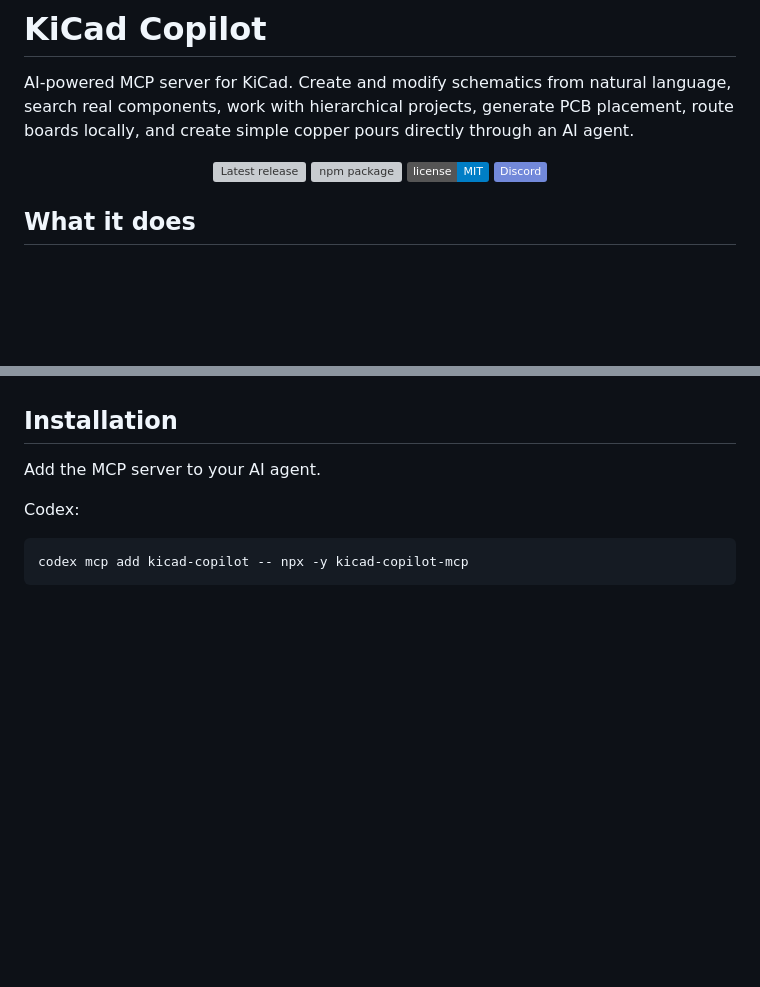
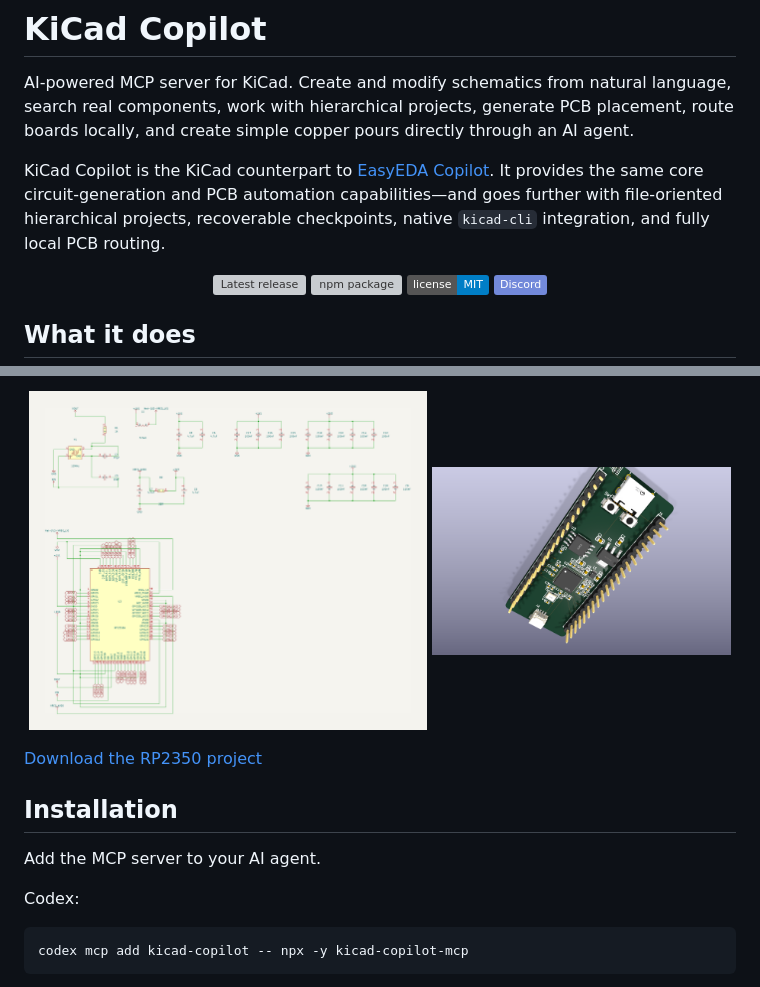
Before and after one commit to biosshot/kicad-copilot, a Markdown page: README.md, 2 parts joined by grey strips. Drawn GitHub-style; pictures changed too: docs/media/examples/rp2350-pcb.png (added), docs/media/examples/rp2350-schematic.png (added); badges without logos; blank space fills up the shorter version; grey boxes are pictures that could not be loaded.

Commit message:
Add downloadable KiCad project examples

```diff
--- a/README.md
+++ b/README.md
@@ -1,6 +1,8 @@
 # KiCad Copilot
 
 AI-powered MCP server for KiCad. Create and modify schematics from natural language, search real components, work with hierarchical projects, generate PCB placement, route boards locally, and create simple copper pours directly through an AI agent.
+
+KiCad Copilot is the KiCad counterpart to [EasyEDA Copilot](https://github.com/biosshot/easyeda-copilot). It provides the same core circuit-generation and PCB automation capabilities—and goes further with file-oriented hierarchical projects, recoverable checkpoints, native `kicad-cli` integration, and fully local PCB routing.
 
 <p align="center">
   <a href="https://github.com/biosshot/kicad-copilot/releases/latest">
@@ -36,3 +67,9 @@ KiCad Copilot works directly with saved `.kicad_pro`, `.kicad_sch`, and `.kicad_
+<p align="center">
+  <img src="docs/media/examples/rp2350-schematic.png" alt="RP2350 development board schematic generated with KiCad Copilot" width="56%">
+  <img src="docs/media/examples/rp2350-pcb.png" alt="RP2350 PCB placement generated with KiCad Copilot" width="42%">
+</p>
+
+[Download the RP2350 project](examples/rp2350_debug.zip)
 
 ## Installation
 
```
Also changed, not shown: other parts of README.md (+29 -0 lines), examples/README.md (added, +13 -0 lines), docs/media/examples/atmega328p-dev-schematic.png (added), docs/media/examples/geiger-hv-schematic.png (added), 4 other files.
